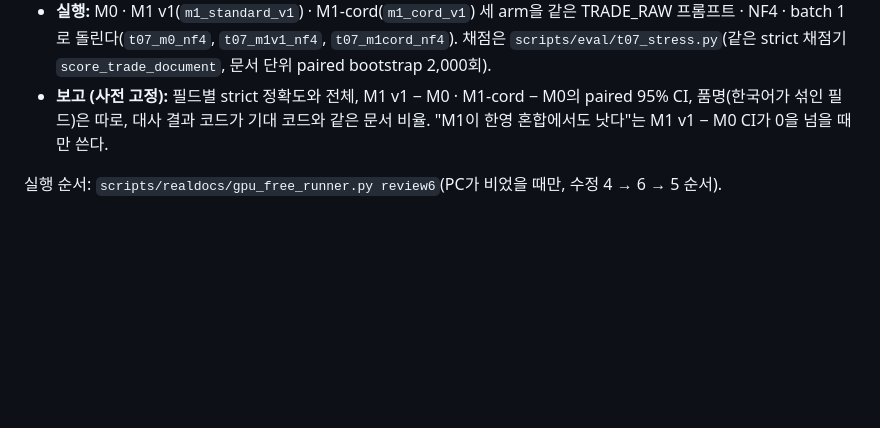
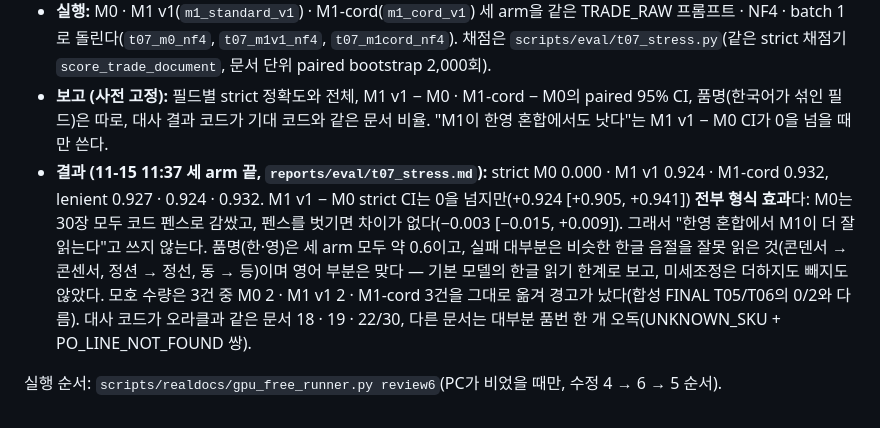
Before and after one commit to TaeyanG4/invoiceguard-po, a Markdown page: docs/20_DECISIONS_V6.md, the part around the change. Rendered like a GitHub page; blank space fills up the shorter version.

```diff
--- a/docs/20_DECISIONS_V6.md
+++ b/docs/20_DECISIONS_V6.md
@@ -101,5 +101,6 @@ dev에서 학습 설정을 정한 뒤, test를 돌리기 전에 `configs/frozen_
 - **역할:** 학습에 쓰지 않고, 설정을 고르는 데도 쓰지 않는 dev 전용 stress set이다. 결과는 "학습에 없던 한영 혼합 레이아웃에서의 동작"으로만 보고한다.
 - **실행:** M0 · M1 v1(`m1_standard_v1`) · M1-cord(`m1_cord_v1`) 세 arm을 같은 TRADE_RAW 프롬프트 · NF4 · batch 1로 돌린다(`t07_m0_nf4`, `t07_m1v1_nf4`, `t07_m1cord_nf4`). 채점은 `scripts/eval/t07_stress.py`(같은 strict 채점기 `score_trade_document`, 문서 단위 paired bootstrap 2,000회).
 - **보고 (사전 고정):** 필드별 strict 정확도와 전체, M1 v1 − M0 · M1-cord − M0의 paired 95% CI, 품명(한국어가 섞인 필드)은 따로, 대사 결과 코드가 기대 코드와 같은 문서 비율. "M1이 한영 혼합에서도 낫다"는 M1 v1 − M0 CI가 0을 넘을 때만 쓴다.
+- **결과 (11-15 11:37 세 arm 끝, `reports/eval/t07_stress.md`):** strict M0 0.000 · M1 v1 0.924 · M1-cord 0.932, lenient 0.927 · 0.924 · 0.932. M1 v1 − M0 strict CI는 0을 넘지만(+0.924 [+0.905, +0.941]) **전부 형식 효과**다: M0는 30장 모두 코드 펜스로 감쌌고, 펜스를 벗기면 차이가 없다(−0.003 [−0.015, +0.009]). 그래서 "한영 혼합에서 M1이 더 잘 읽는다"고 쓰지 않는다. 품명(한·영)은 세 arm 모두 약 0.6이고, 실패 대부분은 비슷한 한글 음절을 잘못 읽은 것(콘덴서 → 콘센서, 정션 → 정선, 동 → 등)이며 영어 부분은 맞다 — 기본 모델의 한글 읽기 한계로 보고, 미세조정은 더하지도 빼지도 않았다. 모호 수량은 3건 중 M0 2 · M1 v1 2 · M1-cord 3건을 그대로 옮겨 경고가 났다(합성 FINAL T05/T06의 0/2와 다름). 대사 코드가 오라클과 같은 문서 18 · 19 · 22/30, 다른 문서는 대부분 품번 한 개 오독(UNKNOWN_SKU + PO_LINE_NOT_FOUND 쌍).
 
 실행 순서: `scripts/realdocs/gpu_free_runner.py review6`(PC가 비었을 때만, 수정 4 → 6 → 5 순서).
```
Also changed, not shown: README.ko.md (+19 -0 lines), README.md (+19 -0 lines), reports/eval/t07_stress.md (added, +40 -0 lines), docs/images/data/t07-mixed.jpg (added), 4 other files.
